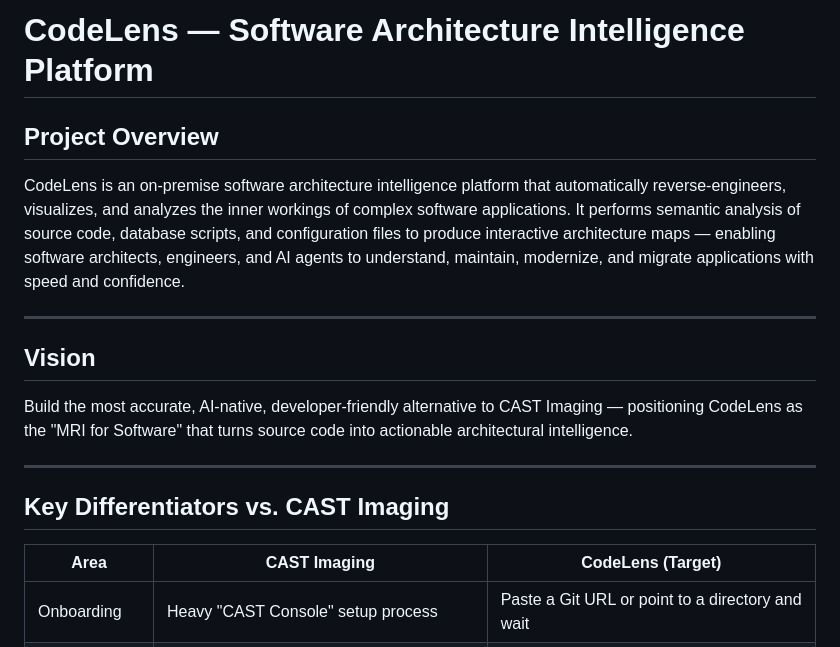
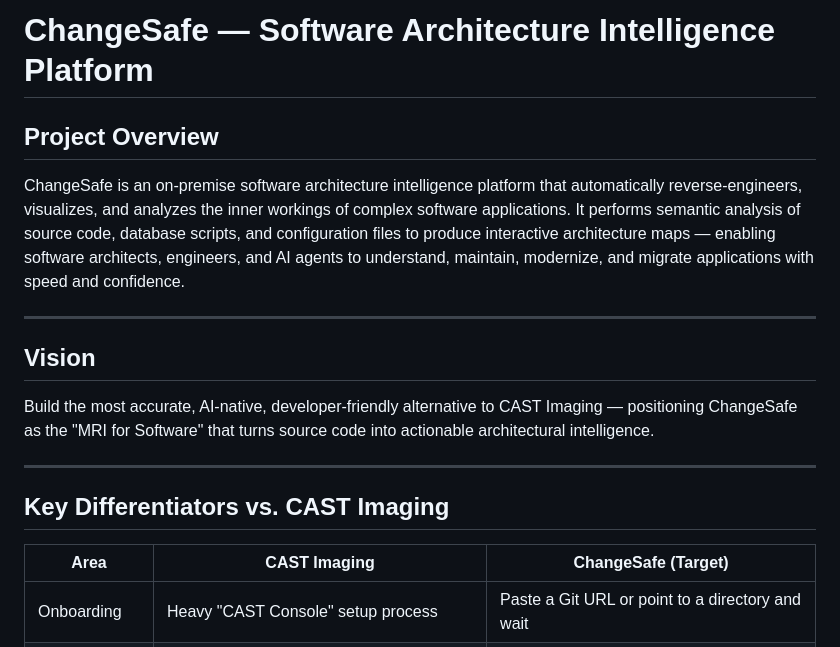
Before and after one commit to sudamerushabh/cast-clone, a Markdown page: cast-clone-backend/docs/00-PROJECT-OVERVIEW.md, the part around the change. Rendered like a GitHub page.

Commit message:
docs(backend): rebrand to ChangeSafe in project overview
Co-Authored-By: Claude Opus 4.7 (1M context) <noreply@anthropic.com>

```diff
--- a/cast-clone-backend/docs/00-PROJECT-OVERVIEW.md
+++ b/cast-clone-backend/docs/00-PROJECT-OVERVIEW.md
@@ -1,20 +1,20 @@
-# CodeLens — Software Architecture Intelligence Platform
+# ChangeSafe — Software Architecture Intelligence Platform
 
 ## Project Overview
 
-CodeLens is an on-premise software architecture intelligence platform that automatically reverse-engineers, visualizes, and analyzes the inner workings of complex software applications. It performs semantic analysis of source code, database scripts, and configuration files to produce interactive architecture maps — enabling software architects, engineers, and AI agents to understand, maintain, modernize, and migrate applications with speed and confidence.
+ChangeSafe is an on-premise software architecture intelligence platform that automatically reverse-engineers, visualizes, and analyzes the inner workings of complex software applications. It performs semantic analysis of source code, database scripts, and configuration files to produce interactive architecture maps — enabling software architects, engineers, and AI agents to understand, maintain, modernize, and migrate applications with speed and confidence.
 
 ---
 
 ## Vision
 
-Build the most accurate, AI-native, developer-friendly alternative to CAST Imaging — positioning CodeLens as the "MRI for Software" that turns source code into actionable architectural intelligence.
+Build the most accurate, AI-native, developer-friendly alternative to CAST Imaging — positioning ChangeSafe as the "MRI for Software" that turns source code into actionable architectural intelligence.
 
 ---
 
 ## Key Differentiators vs. CAST Imaging
 
-| Area | CAST Imaging | CodeLens (Target) |
+| Area | CAST Imaging | ChangeSafe (Target) |
 |------|-------------|-------------------|
 | Onboarding | Heavy "CAST Console" setup process | Paste a Git URL or point to a directory and wait |
 | Learning Curve | Steep — users report difficulty at the start | Intuitive UI with guided exploration |
```
